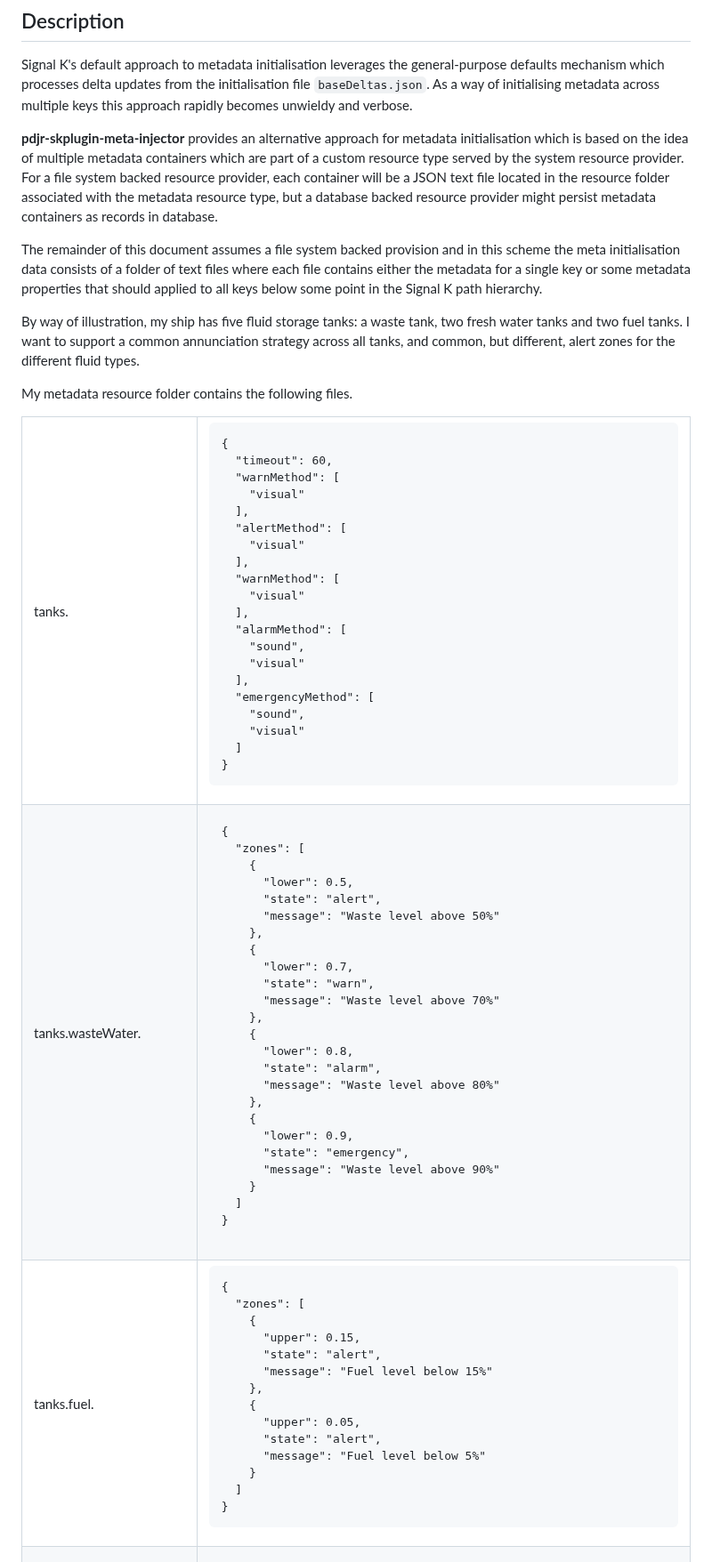
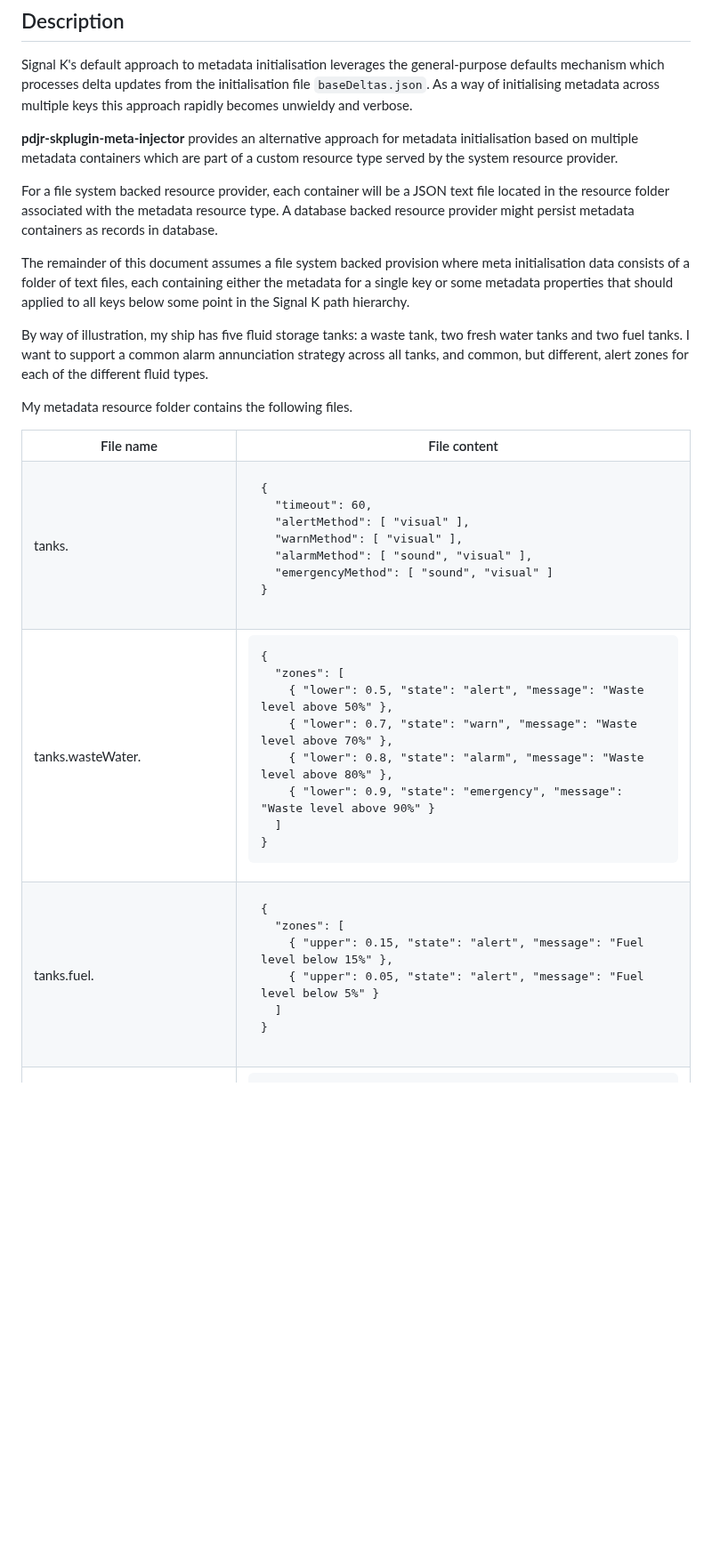
Before and after one commit to pdjr-signalk/pdjr-skplugin-meta-injector, a Markdown page: README.md, the part around one of its changes. Shown at 89% size. GitHub-like rendering; blank space fills up the shorter version.

```diff
--- a/README.md
+++ b/README.md
@@ -11,50 +11,41 @@ As a way of initialising metadata across multiple keys this approach
 rapidly becomes unwieldy and verbose.
 
 __pdjr-skplugin-meta-injector__ provides an alternative approach for
-metadata initialisation which is based on the idea of multiple metadata
-containers which are part of a custom resource type served by the
-system resource provider.
+metadata initialisation based on multiple metadata containers which
+are part of a custom resource type served by the system resource
+provider.
+
 For a file system backed resource provider, each container will be a
 JSON text file located in the resource folder associated with the
-metadata resource type, but a database backed resource provider might
-persist metadata containers as records in database.
+metadata resource type.
+A database backed resource provider might persist metadata containers
+as records in database.
 
 The remainder of this document assumes a file system backed provision
-and in this scheme the meta initialisation data consists of a folder
-of text files where each file contains either the metadata for a single
-key or some metadata properties that should applied to all keys below
-some point in the Signal K path hierarchy.
+where meta initialisation data consists of a folder of text files,
+each containing either the metadata for a single key or some metadata
+properties that should applied to all keys below some point in the
+Signal K path hierarchy.
 
 By way of illustration, my ship has five fluid storage tanks: a waste
 tank, two fresh water tanks and two fuel tanks.
-I want to support a common annunciation strategy across all tanks,
-and common, but different, alert zones for the different fluid types.
+I want to support a common alarm annunciation strategy across all
+tanks, and common, but different, alert zones for each of the
+different fluid types.
 
 My metadata resource folder contains the following files.
 
 <table width='100%'>
+<tr><th>File name</th><th>File content</th></tr>
 <tr>
 <td>tanks.</td>
 <td><pre>
 {
   "timeout": 60,
-  "warnMethod": [
-    "visual"
-  ],
-  "alertMethod": [
-    "visual"
-  ],
-  "warnMethod": [
-    "visual"
-  ],
-  "alarmMethod": [
-    "sound",
-    "visual"
-  ],
-  "emergencyMethod": [
-    "sound",
-    "visual"
-  ]
+  "alertMethod": [ "visual" ],
+  "warnMethod": [ "visual" ],
+  "alarmMethod": [ "sound", "visual" ],
+  "emergencyMethod": [ "sound", "visual" ]
 }
 </pre></td>
 </tr>
@@ -63,26 +54,10 @@ My metadata resource folder contains the following files.
 <td><pre>
 {
   "zones": [
-    {
-      "lower": 0.5,
-      "state": "alert",
-      "message": "Waste level above 50%"
-    },
-    {
-      "lower": 0.7,
-      "state": "warn",
-      "message": "Waste level above 70%"
-    },
-    {
-      "lower": 0.8,
-      "state": "alarm",
-      "message": "Waste level above 80%"
-    },
-    {
-      "lower": 0.9,
-      "state": "emergency",
-      "message": "Waste level above 90%"
-    }
+    { "lower": 0.5, "state": "alert", "message": "Waste level above 50%" },
+    { "lower": 0.7, "state": "warn", "message": "Waste level above 70%" },
+    { "lower": 0.8, "state": "alarm", "message": "Waste level above 80%" },
+    { "lower": 0.9, "state": "emergency", "message": "Waste level above 90%" }
   ]
 }
 </pre></td>
@@ -92,16 +67,8 @@ My metadata resource folder contains the following files.
 <td><pre>
 {
   "zones": [
-    {
-      "upper": 0.15,
-      "state": "alert",
-      "message": "Fuel level below 15%"
-    },
-    {
-      "upper": 0.05,
-      "state": "alert",
-      "message": "Fuel level below 5%"
-    }
+    { "upper": 0.15, "state": "alert", "message": "Fuel level below 15%" },
+    { "upper": 0.05, "state": "alert", "message": "Fuel level below 5%" }
   ]
 }
 </pre></td>
```
Also changed, not shown: other parts of README.md (+52 -10 lines).
